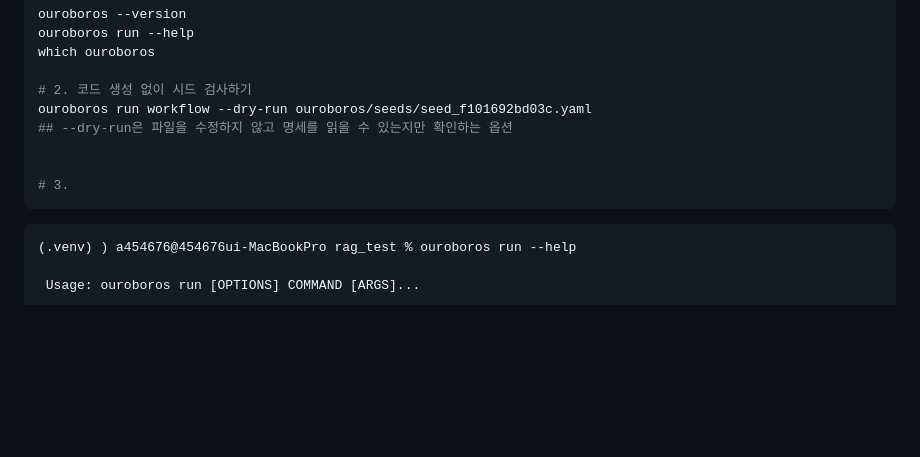
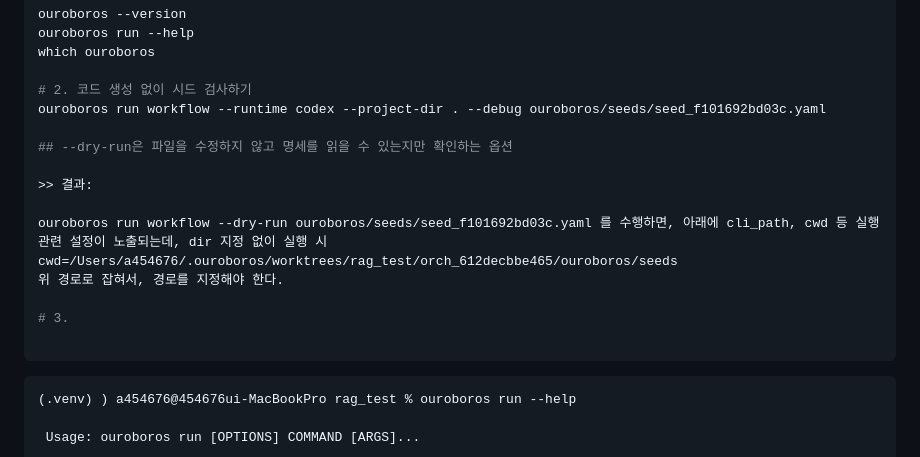
Before and after one commit to UantumBear/rag_test, a Markdown page: ouroboros/ouroboros실행방법.md, the part around the change. Drawn GitHub-style; blank space fills up the shorter version.

Commit message:
Test ouroboros

````diff
--- a/ouroboros/ouroboros실행방법.md
+++ b/ouroboros/ouroboros실행방법.md
@@ -4,11 +4,18 @@ ouroboros run --help
 which ouroboros
 
 # 2. 코드 생성 없이 시드 검사하기
-ouroboros run workflow --dry-run ouroboros/seeds/seed_f101692bd03c.yaml
+ouroboros run workflow --runtime codex --project-dir . --debug ouroboros/seeds/seed_f101692bd03c.yaml
+
 ## --dry-run은 파일을 수정하지 않고 명세를 읽을 수 있는지만 확인하는 옵션
 
+>> 결과:
+
+ouroboros run workflow --dry-run ouroboros/seeds/seed_f101692bd03c.yaml 를 수행하면, 아래에 cli_path, cwd 등 실행 관련 설정이 노출되는데, dir 지정 없이 실행 시
+cwd=/Users/a454676/.ouroboros/worktrees/rag_test/orch_612decbbe465/ouroboros/seeds
+위 경로로 잡혀서, 경로를 지정해야 한다.
 
 # 3.
+
 ```
 
 
````
